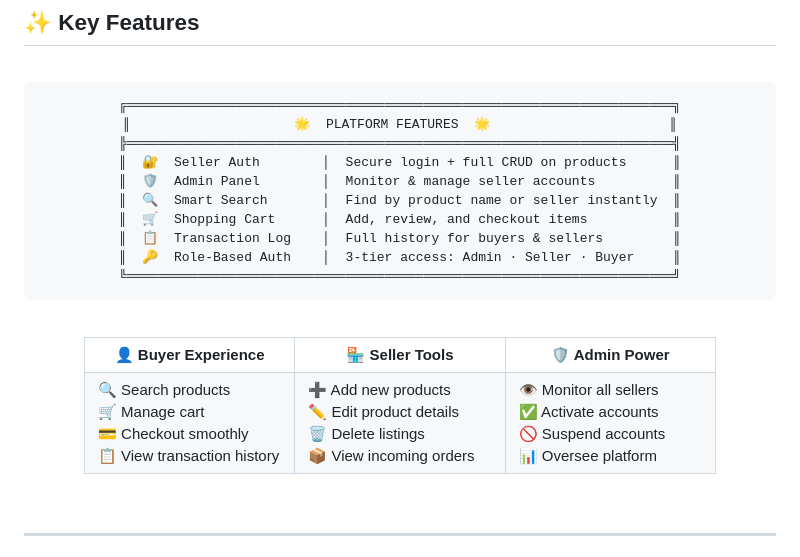
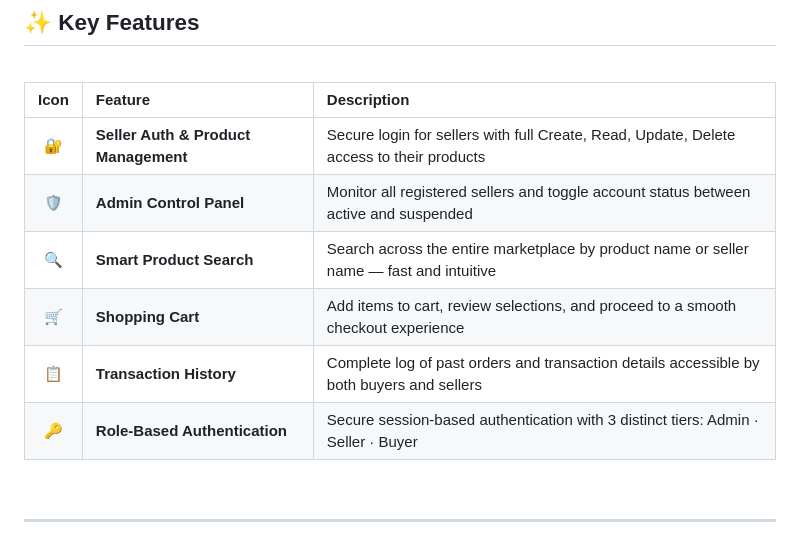
Before and after one commit to SayNotes/website-store-marketplace, a Markdown page: README.md, the part around one of its changes. Drawn GitHub-style.

Commit message:
docs: rewrite

````diff
--- a/README.md
+++ b/README.md
@@ -64,51 +64,15 @@
 
 <div align="center">
 
-```
-╔══════════════════════════════════════════════════════════════════════╗
-║                     🌟  PLATFORM FEATURES  🌟                       ║
-╠══════════════════════════════════════════════════════════════════════╣
-║  🔐  Seller Auth        │  Secure login + full CRUD on products      ║
-║  🛡️  Admin Panel        │  Monitor & manage seller accounts          ║
-║  🔍  Smart Search       │  Find by product name or seller instantly  ║
-║  🛒  Shopping Cart      │  Add, review, and checkout items           ║
-║  📋  Transaction Log    │  Full history for buyers & sellers         ║
-║  🔑  Role-Based Auth    │  3-tier access: Admin · Seller · Buyer     ║
-╚══════════════════════════════════════════════════════════════════════╝
-```
+| Icon | Feature | Description |
+|:----:|:--------|:------------|
+| 🔐 | **Seller Auth & Product Management** | Secure login for sellers with full Create, Read, Update, Delete access to their products |
+| 🛡️ | **Admin Control Panel** | Monitor all registered sellers and toggle account status between active and suspended |
+| 🔍 | **Smart Product Search** | Search across the entire marketplace by product name or seller name — fast and intuitive |
+| 🛒 | **Shopping Cart** | Add items to cart, review selections, and proceed to a smooth checkout experience |
+| 📋 | **Transaction History** | Complete log of past orders and transaction details accessible by both buyers and sellers |
+| 🔑 | **Role-Based Authentication** | Secure session-based authentication with 3 distinct tiers: Admin · Seller · Buyer |
 
-</div>
-
-<br/>
-
-<div align="center">
-<table>
-  <tr>
-    <th width="33%">👤 Buyer Experience</th>
-    <th width="33%">🏪 Seller Tools</th>
-    <th width="33%">🛡️ Admin Power</th>
-  </tr>
-  <tr>
-    <td>
-      🔍 Search products<br/>
-      🛒 Manage cart<br/>
-      💳 Checkout smoothly<br/>
-      📋 View transaction history
-    </td>
-    <td>
-      ➕ Add new products<br/>
-      ✏️ Edit product details<br/>
-      🗑️ Delete listings<br/>
-      📦 View incoming orders
-    </td>
-    <td>
-      👁️ Monitor all sellers<br/>
-      ✅ Activate accounts<br/>
-      🚫 Suspend accounts<br/>
-      📊 Oversee platform
-    </td>
-  </tr>
-</table>
 </div>
 
 <br/>
````
Also changed, not shown: other parts of README.md (+2 -2 lines).
